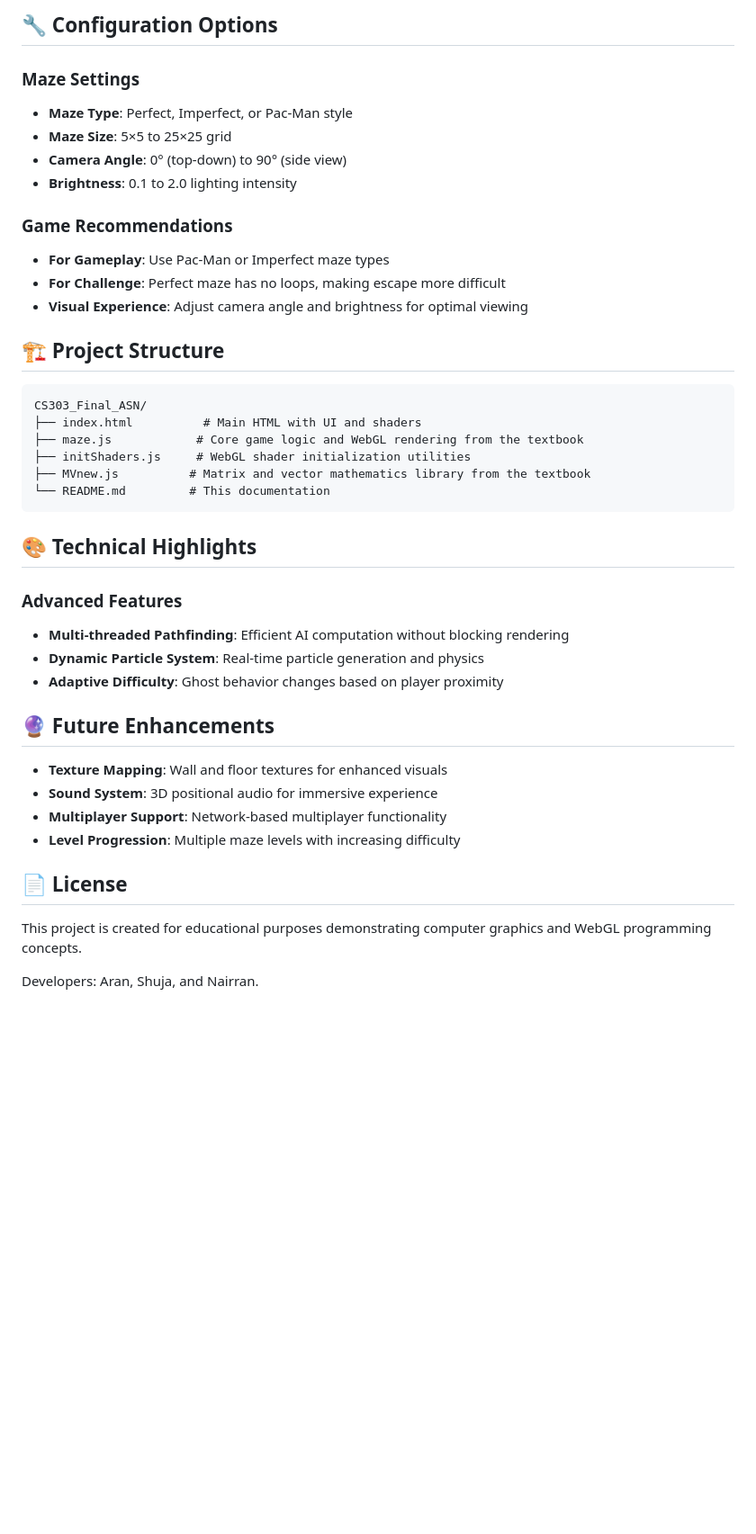
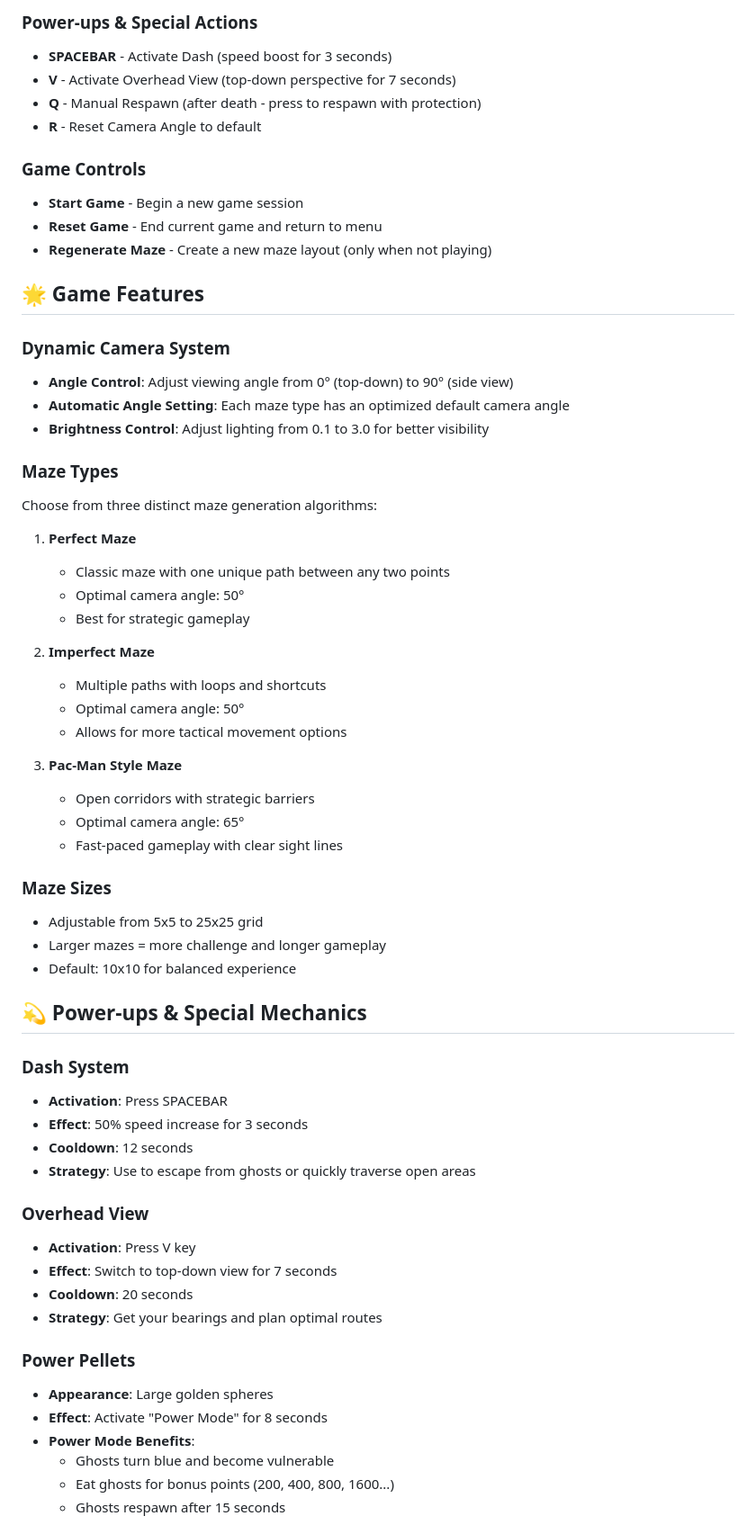
Before and after one commit to arogaki/CS303_Final_ASN, a Markdown page: README.md, the part around the change printed below. Shown: that part at 90% size. Rendered like a GitHub page; blank space fills up the shorter version.

````diff
--- a/README.md
+++ b/README.md
@@ -127,44 +29,64 @@ WebGL 3D Maze Game
 
-## 🔧 Configuration Options
+### Power-ups & Special Actions
+- **SPACEBAR** - Activate Dash (speed boost for 3 seconds)
+- **V** - Activate Overhead View (top-down perspective for 7 seconds)
+- **Q** - Manual Respawn (after death - press to respawn with protection)
+- **R** - Reset Camera Angle to default
 
-### Maze Settings
-- **Maze Type**: Perfect, Imperfect, or Pac-Man style
-- **Maze Size**: 5×5 to 25×25 grid
-- **Camera Angle**: 0° (top-down) to 90° (side view)
-- **Brightness**: 0.1 to 2.0 lighting intensity
+### Game Controls
+- **Start Game** - Begin a new game session
+- **Reset Game** - End current game and return to menu
+- **Regenerate Maze** - Create a new maze layout (only when not playing)
 
-### Game Recommendations
-- **For Gameplay**: Use Pac-Man or Imperfect maze types
-- **For Challenge**: Perfect maze has no loops, making escape more difficult
-- **Visual Experience**: Adjust camera angle and brightness for optimal viewing
+## 🌟 Game Features
 
-## 🏗️ Project Structure
+### Dynamic Camera System
+- **Angle Control**: Adjust viewing angle from 0° (top-down) to 90° (side view)
+- **Automatic Angle Setting**: Each maze type has an optimized default camera angle
+- **Brightness Control**: Adjust lighting from 0.1 to 3.0 for better visibility
 
-```
-CS303_Final_ASN/
-├── index.html          # Main HTML with UI and shaders
-├── maze.js            # Core game logic and WebGL rendering from the textbook
-├── initShaders.js     # WebGL shader initialization utilities
-├── MVnew.js          # Matrix and vector mathematics library from the textbook
-└── README.md         # This documentation
-```
+### Maze Types
+Choose from three distinct maze generation algorithms:
 
-## 🎨 Technical Highlights
+1. **Perfect Maze**
+   - Classic maze with one unique path between any two points
+   - Optimal camera angle: 50°
+   - Best for strategic gameplay
 
-### Advanced Features
-- **Multi-threaded Pathfinding**: Efficient AI computation without blocking rendering
-- **Dynamic Particle System**: Real-time particle generation and physics
-- **Adaptive Difficulty**: Ghost behavior changes based on player proximity
+2. **Imperfect Maze**
+   - Multiple paths with loops and shortcuts
+   - Optimal camera angle: 50°
+   - Allows for more tactical movement options
 
-## 🔮 Future Enhancements
+3. **Pac-Man Style Maze**
+   - Open corridors with strategic barriers
+   - Optimal camera angle: 65°
+   - Fast-paced gameplay with clear sight lines
 
-- **Texture Mapping**: Wall and floor textures for enhanced visuals
-- **Sound System**: 3D positional audio for immersive experience
-- **Multiplayer Support**: Network-based multiplayer functionality
-- **Level Progression**: Multiple maze levels with increasing difficulty
+### Maze Sizes
+- Adjustable from 5x5 to 25x25 grid
+- Larger mazes = more challenge and longer gameplay
+- Default: 10x10 for balanced experience
 
-## 📄 License
+## 💫 Power-ups & Special Mechanics
 
-This project is created for educational purposes demonstrating computer graphics and WebGL programming concepts.
+### Dash System
+- **Activation**: Press SPACEBAR
+- **Effect**: 50% speed increase for 3 seconds
+- **Cooldown**: 12 seconds
+- **Strategy**: Use to escape from ghosts or quickly traverse open areas
 
-Developers: Aran, Shuja, and Nairran.
+### Overhead View
+- **Activation**: Press V key
+- **Effect**: Switch to top-down view for 7 seconds
+- **Cooldown**: 20 seconds
+- **Strategy**: Get your bearings and plan optimal routes
+
+### Power Pellets
+- **Appearance**: Large golden spheres
+- **Effect**: Activate "Power Mode" for 8 seconds
+- **Power Mode Benefits**:
+  - Ghosts turn blue and become vulnerable
+  - Eat ghosts for bonus points (200, 400, 800, 1600...)
+  - Ghosts respawn after 15 seconds
+
````
Also changed, not shown: other parts of README.md (+134 -117 lines).
